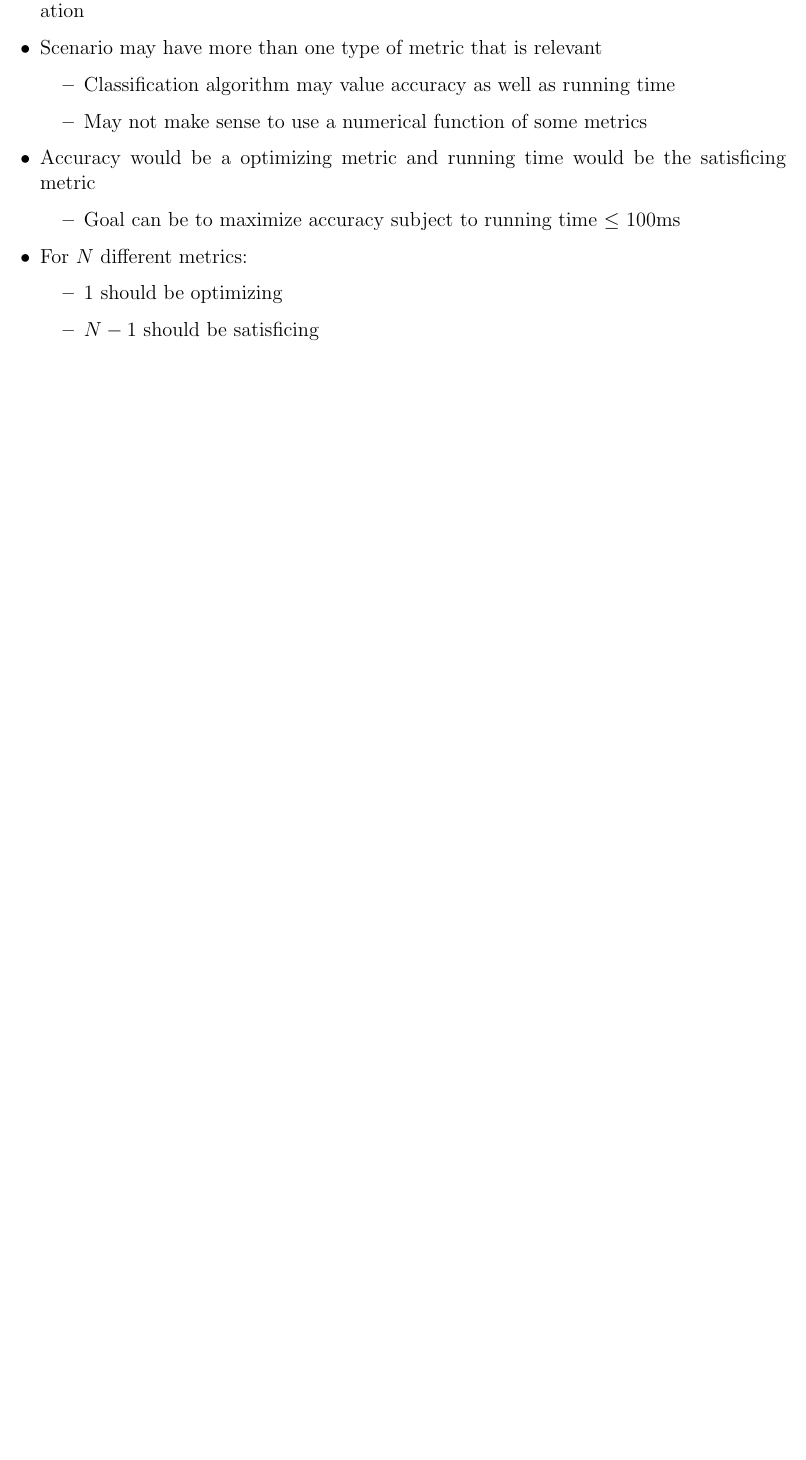
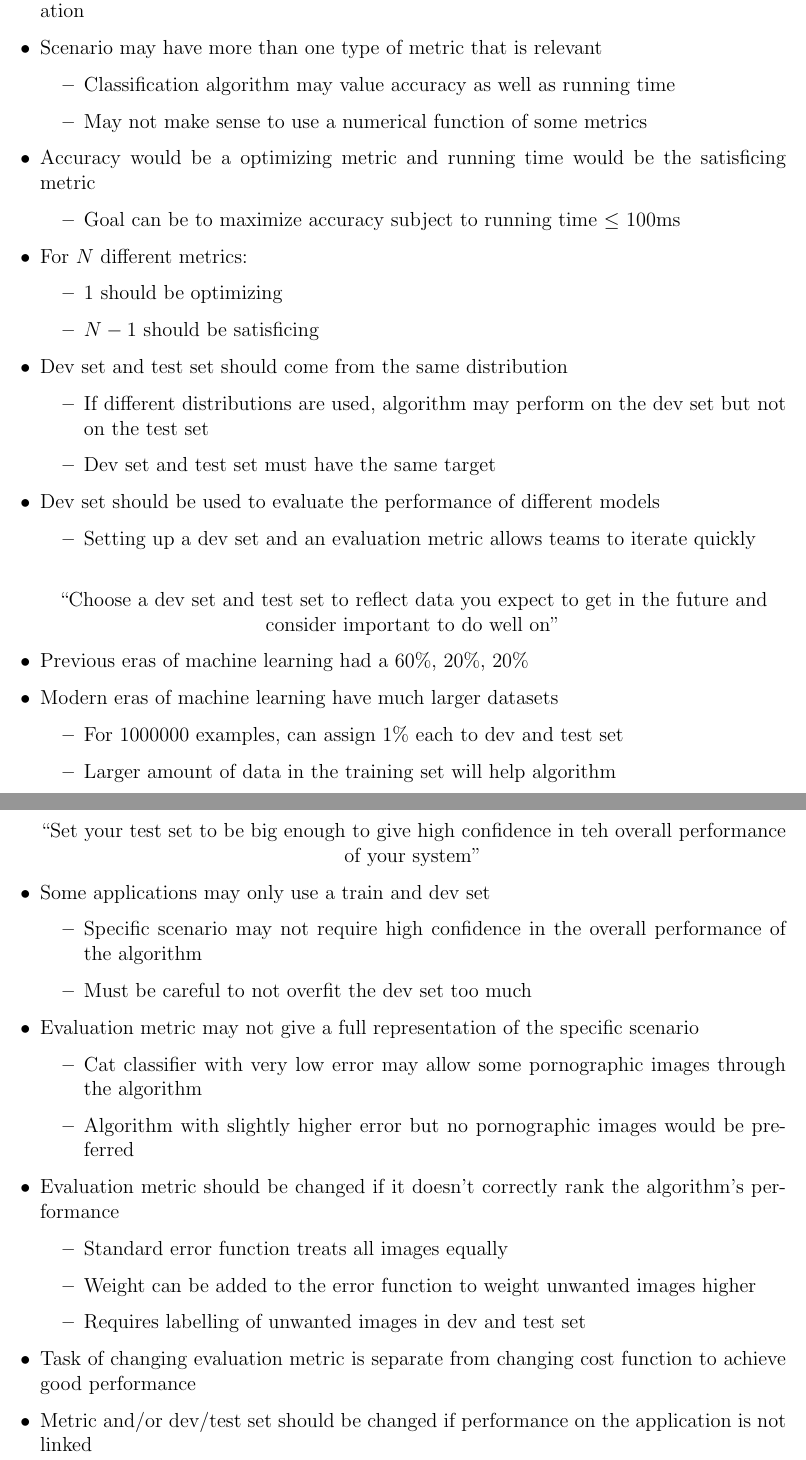
Before and after one commit to declanlim/deep_learning_specialization, a LaTeX document (notes/notes.tex): part of page 40 of 40 before the commit and two parts of pages 40 and 41 of 41 after it, the two joined at a grey line, cut so that both start at the same text, the shorter picture padded with empty space. Compiled offline with pdfLaTeX.

Commit message:
updated notes

```diff
--- a/notes/notes.tex
+++ b/notes/notes.tex
@@ -1529,6 +1529,46 @@
             \item 1 should be optimizing
             \item $N-1$ should be satisficing
         \end{itemize}
-
+        \item Dev set and test set should come from the same distribution
+        \begin{itemize}
+            \item If different distributions are used, algorithm may perform on the dev set but not on the test set
+            \item Dev set and test set must have the same target
+        \end{itemize}
+        \item Dev set should be used to evaluate the performance of different models
+        \begin{itemize}
+            \item Setting up a dev set and an evaluation metric allows teams to iterate quickly
+        \end{itemize}
+        \vspace{5mm}
+        \begin{center}
+            ``Choose a dev set and test set to reflect data you expect to get in the future and consider important to do well on''
+        \end{center}
+        \item Previous eras of machine learning had a 60\%, 20\%, 20\%
+        \item Modern eras of machine learning have much larger datasets
+        \begin{itemize}
+            \item For 1000000 examples, can assign 1\% each to dev and test set
+            \item Larger amount of data in the training set will help algorithm
+        \end{itemize}
+        \vspace{5mm}
+        \begin{center}
+            ``Set your test set to be big enough to give high confidence in teh overall performance of your system''
+        \end{center}
+        \item Some applications may only use a train and dev set
+        \begin{itemize}
+            \item Specific scenario may not require high confidence in the overall performance of the algorithm
+            \item Must be careful to not overfit the dev set too much
+        \end{itemize}
+        \item Evaluation metric may not give a full representation of the specific scenario
+        \begin{itemize}
+            \item Cat classifier with very low error may allow some pornographic images through the algorithm
+            \item Algorithm with slightly higher error but no pornographic images would be preferred
+        \end{itemize}
+        \item Evaluation metric should be changed if it doesn't correctly rank the algorithm's performance
+        \begin{itemize}
+            \item Standard error function treats all images equally
+            \item Weight can be added to the error function to weight unwanted images higher
+            \item Requires labelling of unwanted images in dev and test set
+        \end{itemize}
+        \item Task of changing evaluation metric is separate from changing cost function to achieve good performance
+        \item Metric and/or dev/test set should be changed if performance on the application is not linked
     \end{itemize}
     \end{document}
```
Also changed, not shown: notes/notes.pdf, notes/notes.tex (2 more changed lines).
